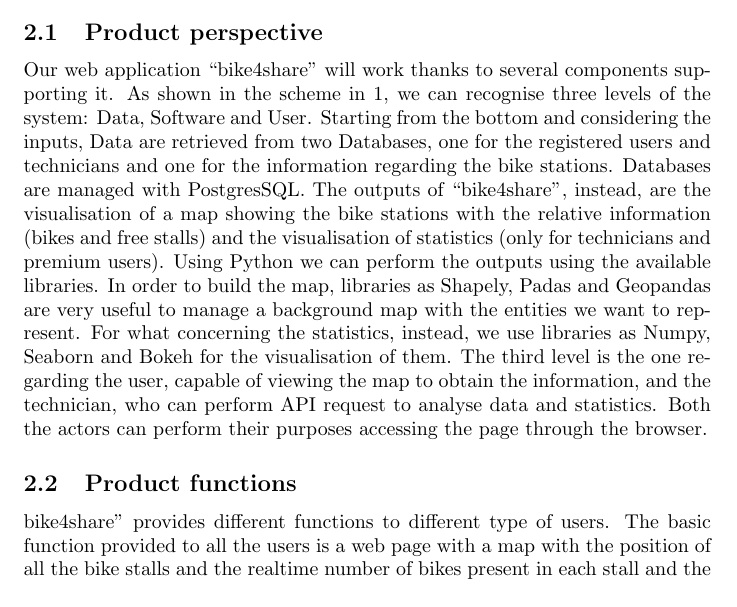
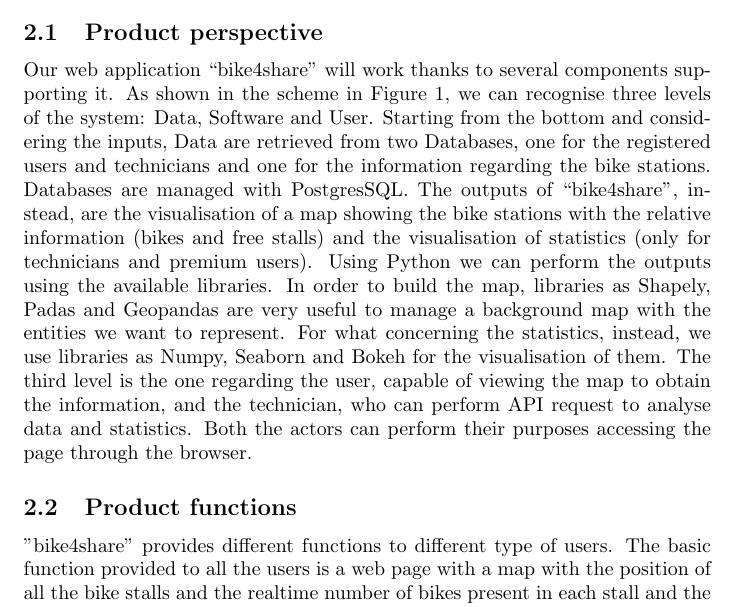
Before and after one commit to LorenzoStucchi/bike4share, a LaTeX document (ReleasedDocs/LaTeX file/main.tex): part of page 4 of 14, cut so that both start at the same text. Compiled offline with pdfLaTeX.

Commit message:
Updates from Overleaf

```diff
--- a/ReleasedDocs/LaTeX file/main.tex
+++ b/ReleasedDocs/LaTeX file/main.tex
@@ -30,7 +30,7 @@
 
 \section{Overall Description}
 \subsection{Product perspective}
-Our web application “bike4share” will work thanks to several components supporting it. As shown in the scheme in \ref{fig:schema}, we can recognise three levels of the system: Data, Software and User.
+Our web application “bike4share” will work thanks to several components supporting it. As shown in the scheme in Figure \ref{fig:schema}, we can recognise three levels of the system: Data, Software and User.
 Starting from the bottom and considering the inputs, Data are retrieved from two Databases, one for the registered users and technicians and one for the information regarding the bike stations. Databases are managed with PostgresSQL.
 The outputs of “bike4share”, instead, are the visualisation of a map showing the bike stations with the relative information (bikes and free stalls) and the visualisation of statistics (only for technicians and premium users). Using Python we can perform the outputs using the available libraries. In order to build the map, libraries as Shapely, Padas and Geopandas are very useful to manage a background map with the entities we want to represent. For what concerning the statistics, instead, we use libraries as Numpy, Seaborn and Bokeh for the visualisation of them. The third level is the one regarding the user, capable of viewing the map to obtain the information, and the technician, who can perform API request to analyse data and statistics. Both the actors can perform their purposes accessing the page through the browser.
 
@@ -42,7 +42,7 @@
 \end{figure}
 
 \subsection{Product functions}
-bike4share” provides different functions to different type of users.
+"bike4share” provides different functions to different type of users.
 The basic function provided to all the users is a web page with a map with the position of all the bike stalls and the realtime number of bikes present in each stall and the number of free ones.
 If the user logs into the system, after the registration, can access to extra functionalities that can help the usability of the app by the user. Premium functions are the displaying of the position of the user on the map, to help the user to see the nearest station, and also a list of the stations will appear near the maps, if the users doesn’t allow to access to the position or this feature is not available for the user system, the user can insert the address or select the position on the map. Another function that a user can use is for estimating the mean number of bikes available and free stalls in a certain hours selected by the users.
 There is also a specific section of the application “bike4share” devoted to the technician’s use. The technician is requested to complete the registration and log-in to have access to the specific section, in which analysis instruments and graphical statistic tools are provided.
```
